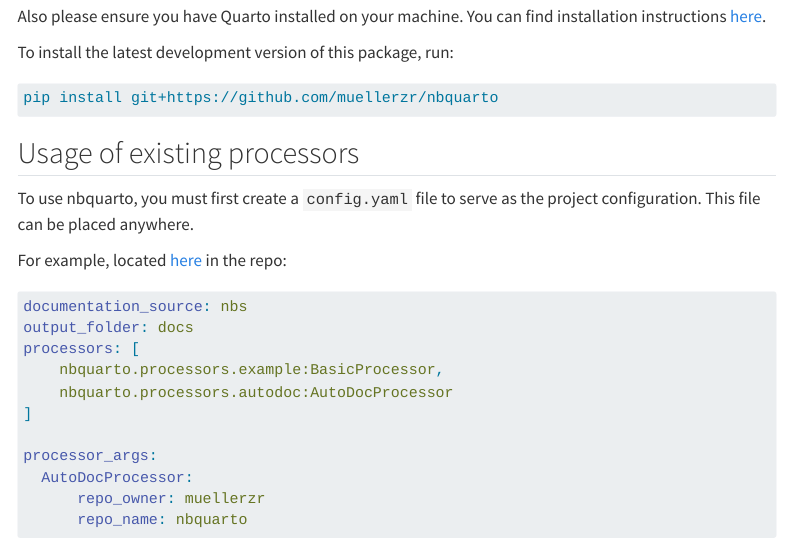
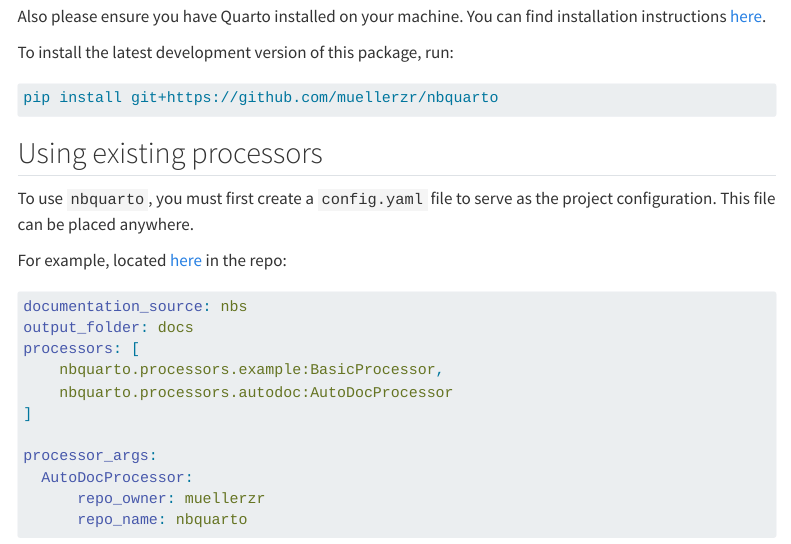
Before and after one commit to muellerzr/nbquarto, a Quarto document (docs/getting_started.qmd): the page in a window 1100 px wide, from 220 px down. Rendered offline with R 4.5, knitr and Pandoc in place of Quarto, with nearby package versions; menus at the side of the page are left out; long lines of code are wrapped.

Commit message:
Change section

````diff
--- a/docs/getting_started.qmd
+++ b/docs/getting_started.qmd
@@ -19,9 +19,9 @@
 pip install git+https://github.com/muellerzr/nbquarto
 ```
 
-## Usage of existing processors
+## Using existing processors
 
-To use nbquarto, you must first create a `config.yaml` file to serve as the
+To use `nbquarto`, you must first create a `config.yaml` file to serve as the
 project configuration. This file can be placed anywhere.
 
 For example, located [here](config.yaml) in the repo:
````
